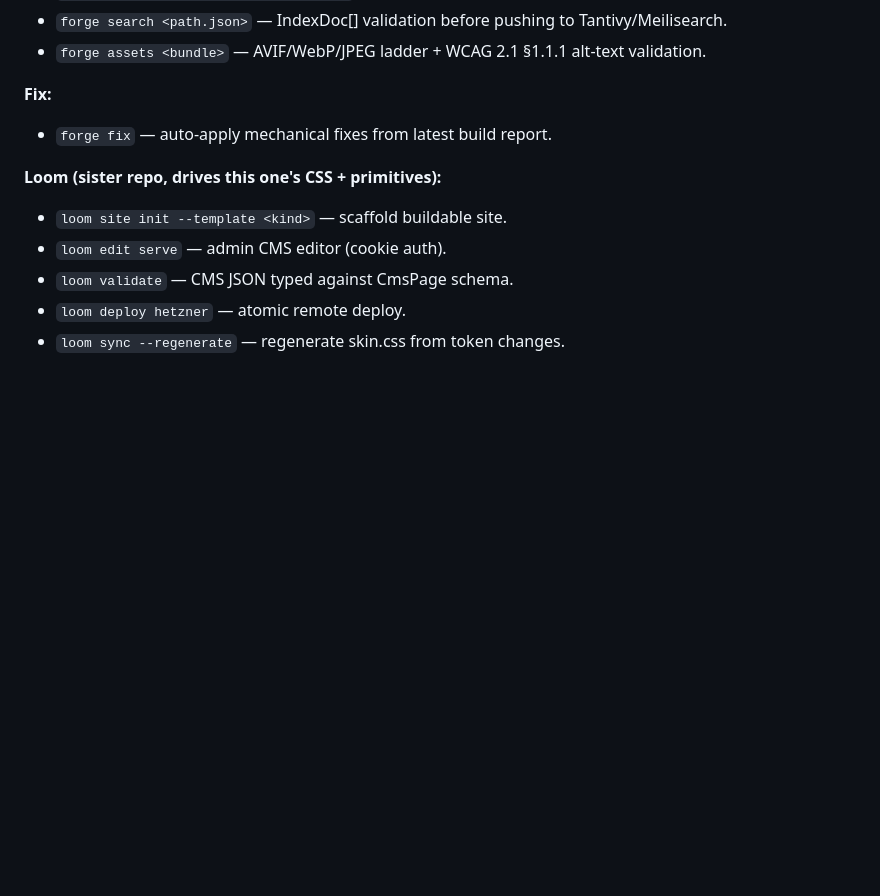
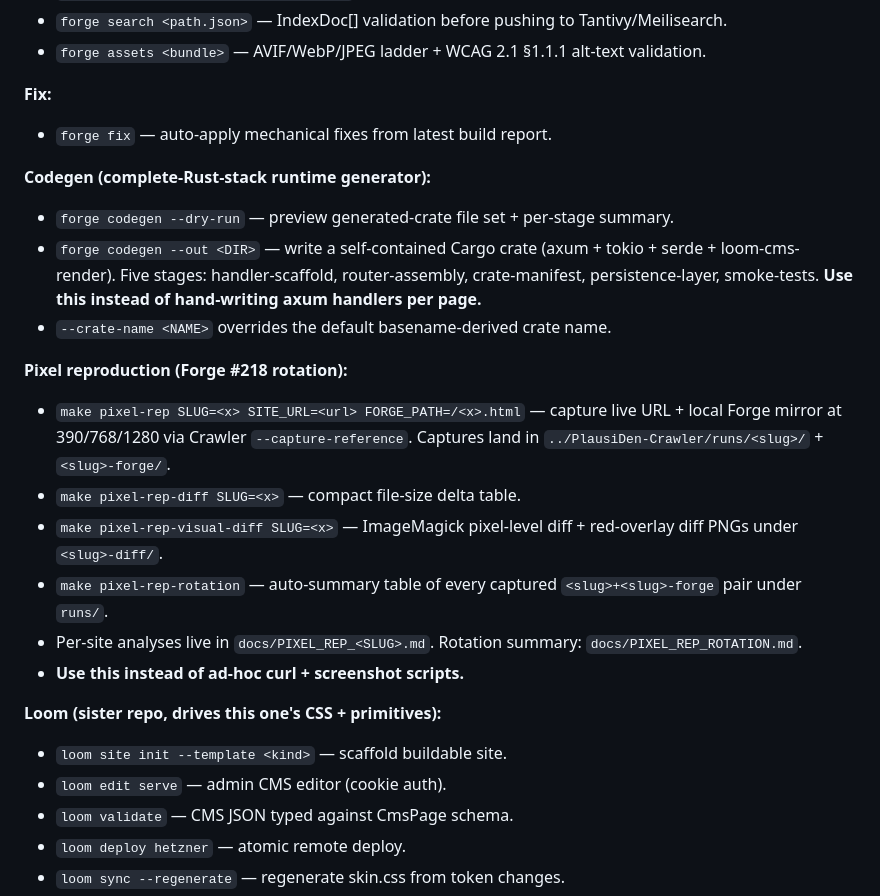
Before and after one commit to thepictishbeast/PlausiDen-Forge, a Markdown page: AGENTS.md, the part around the change. Drawn GitHub-style; blank space fills up the shorter version.

Commit message:
docs: AGENTS.md — codegen + pixel-rep tool inventory
Tool-starvation anti-pattern (per feedback_tool_starvation_anti_pattern
memory) hits when AI agents reach for bash/grep before checking what
substrate already exists. AGENTS.md is the discoverable inventory
that prevents that — but only if it stays current.

This session shipped two major capabilities. Both now live in the
"Tool inventory" section between Fix and Loom:

  - `forge codegen [--dry-run|--out DIR] [--crate-name NAME]`
    Five-stage generator that turns CmsPage tree → self-
    contained Cargo crate (axum + tokio + serde + loom-cms-
    render). Includes "use this instead of hand-writing axum
    handlers per page" anti-pattern guard.

  - `make pixel-rep[-diff|-visual-diff|-rotation]`
    Dual-capture pixel-reproduction loop. Includes "use this
    instead of ad-hoc curl + screenshot scripts" guard.
    Cross-references PIXEL_REP_<SLUG>.md +
    PIXEL_REP_ROTATION.md docs.

Pairs with the matching TOOLS.md update from a890b41.

Co-Authored-By: Claude Opus 4.7 <noreply@anthropic.com>

```diff
--- a/AGENTS.md
+++ b/AGENTS.md
@@ -92,6 +92,19 @@ Before reaching for bash/grep/find/curl, hand-rolled scripts, or general-purpose
 **Fix:**
 - `forge fix` — auto-apply mechanical fixes from latest build report.
 
+**Codegen (complete-Rust-stack runtime generator):**
+- `forge codegen --dry-run` — preview generated-crate file set + per-stage summary.
+- `forge codegen --out <DIR>` — write a self-contained Cargo crate (axum + tokio + serde + loom-cms-render). Five stages: handler-scaffold, router-assembly, crate-manifest, persistence-layer, smoke-tests. **Use this instead of hand-writing axum handlers per page.**
+- `--crate-name <NAME>` overrides the default basename-derived crate name.
+
+**Pixel reproduction (Forge #218 rotation):**
+- `make pixel-rep SLUG=<x> SITE_URL=<url> FORGE_PATH=/<x>.html` — capture live URL + local Forge mirror at 390/768/1280 via Crawler `--capture-reference`. Captures land in `../PlausiDen-Crawler/runs/<slug>/` + `<slug>-forge/`.
+- `make pixel-rep-diff SLUG=<x>` — compact file-size delta table.
+- `make pixel-rep-visual-diff SLUG=<x>` — ImageMagick pixel-level diff + red-overlay diff PNGs under `<slug>-diff/`.
+- `make pixel-rep-rotation` — auto-summary table of every captured `<slug>+<slug>-forge` pair under `runs/`.
+- Per-site analyses live in `docs/PIXEL_REP_<SLUG>.md`. Rotation summary: `docs/PIXEL_REP_ROTATION.md`.
+- **Use this instead of ad-hoc curl + screenshot scripts.**
+
 **Loom (sister repo, drives this one's CSS + primitives):**
 - `loom site init --template <kind>` — scaffold buildable site.
 - `loom edit serve` — admin CMS editor (cookie auth).
```
